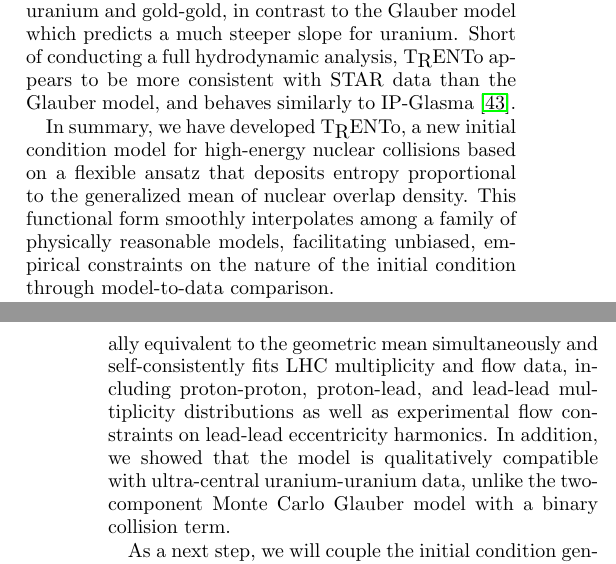
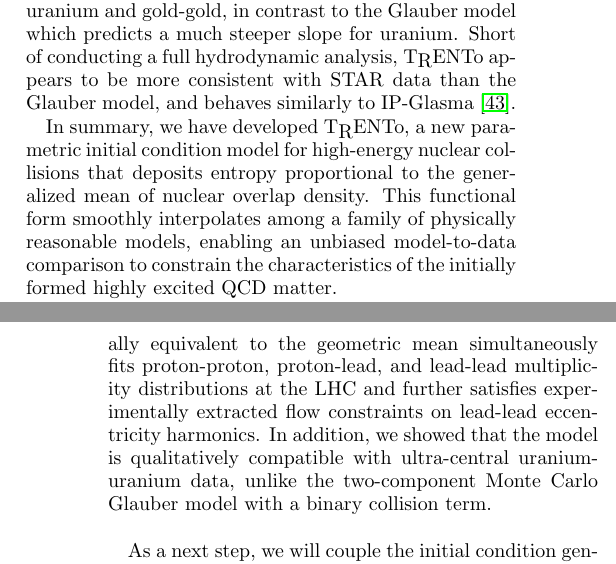
Before and after one commit to Duke-QCD/trento-paper, a LaTeX paper (trento.tex): two parts of the columns of pages 4 and 5 of 6, joined at a grey line, cut so that both start at the same text. Compiled offline with pdfLaTeX.

Commit message:
Fiddling with abstract and conclusion.

```diff
--- a/trento.tex
+++ b/trento.tex
@@ -354,10 +354,10 @@ Short of conducting a full hydrodynamic analysis, \trento\ appears to be more co
 
 \psec{Conclusion}
 
-In summary, we have developed \trento, a new initial condition model for high-energy nuclear collisions based on a flexible ansatz that deposits entropy proportional to the generalized mean of nuclear overlap density.
-This functional form smoothly interpolates among a family of physically reasonable models, facilitating unbiased, empirical constraints on the nature of the initial condition through model-to-data comparison.
+In summary, we have developed \trento, a new parametric initial condition model for high-energy nuclear collisions that deposits entropy proportional to the generalized mean of nuclear overlap density.
+This functional form smoothly interpolates among a family of physically reasonable models, enabling an unbiased model-to-data comparison to constrain the characteristics of the initially formed highly excited QCD matter.
 
-We explored several discrete combinations of model parameters and found that entropy deposition functionally equivalent to the geometric mean simultaneously and self-consistently fits LHC multiplicity and flow data, including proton-proton, proton-lead, and lead-lead multiplicity distributions as well as experimental flow constraints on lead-lead eccentricity harmonics.
+We explored several discrete combinations of model parameters and found that entropy deposition functionally equivalent to the geometric mean simultaneously fits proton-proton, proton-lead, and lead-lead multiplicity distributions at the LHC and further satisfies experimentally extracted flow constraints on lead-lead eccentricity harmonics.
 In addition, we showed that the model is qualitatively compatible with ultra-central uranium-uranium data, unlike the two-component Monte Carlo Glauber model with a binary collision term.
 
 As a next step, we will couple the initial condition generator to viscous relativistic fluid dynamics as part of a complete simulation of the spacetime evolution of relativistic heavy-ion collisions \cite{Shen:2014vra} and embed the evolution model in a systematic model-to-data comparison framework \cite{Bernhard:2015hxa}.
```
Also changed, not shown: trento.tex (4 more changed lines).
